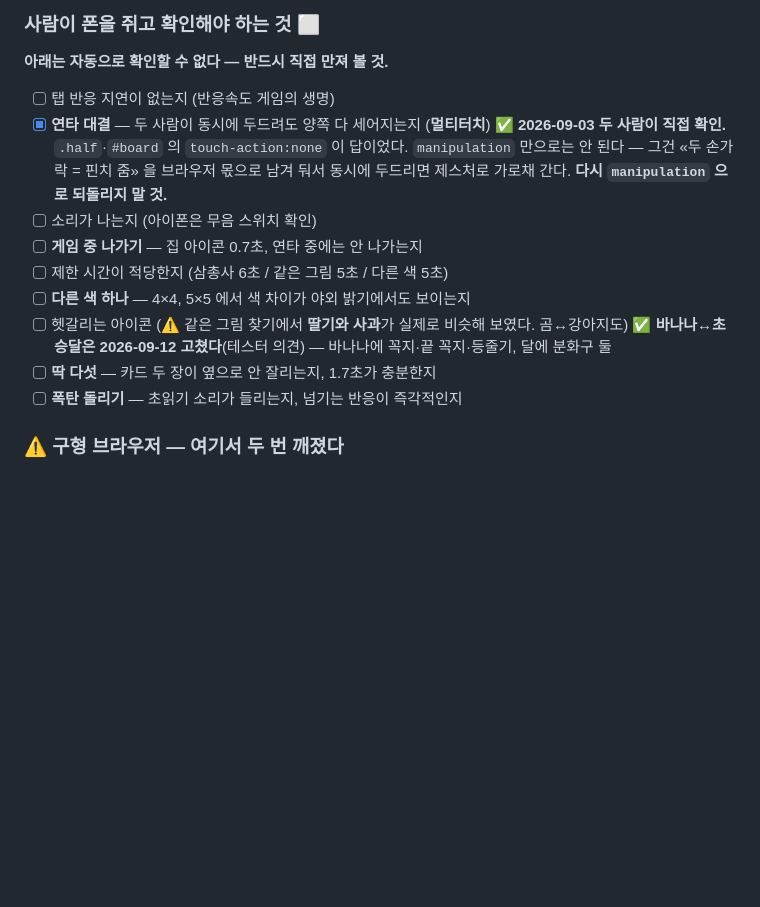
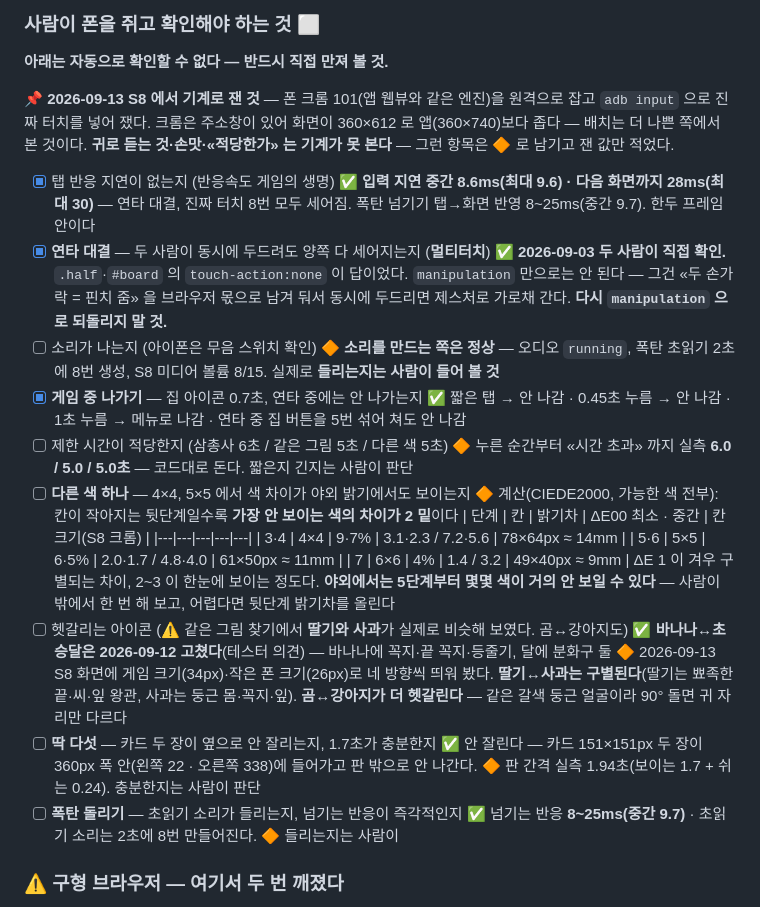
Before and after one commit to SYA-Apps/kungjjak, a Markdown page: docs/출시체크리스트.md, the part around the change. Drawn GitHub-style; blank space fills up the shorter version.

Commit message:
출시체크리스트에 S8 에서 기계로 잰 결과를 적었다
폰 크롬 101(앱 웹뷰와 같은 엔진)을 원격으로 잡고 adb 로 진짜 터치를 넣어 쟀다.
- 탭 반응: 입력 지연 중간 8.6ms · 다음 화면까지 28ms, 폭탄 넘기기 8~25ms
- 게임 중 나가기: 짧은 탭·0.45초 안 나감, 1초 나감, 연타 중 집 버튼 섞어도 안 나감
- 딱 다섯: 카드가 360px 폭 안에 들어가 안 잘림, 판 간격 1.94초
- 제한 시간 실측 6.0/5.0/5.0초, 다른 색 하나 단계별 ΔE00·칸 크기,
  헷갈리는 그림(딸기↔사과는 구별, 곰↔강아지가 더 헷갈림)
귀로 듣는 것과 «적당한가» 는 사람 몫이라 🔶 로 남겼다.

Co-Authored-By: Claude Opus 5 (1M context) <noreply@anthropic.com>
Claude-Session: https://claude.ai/code/session_01TQyajyxsPabSNMTcZmg8SU

```diff
--- a/docs/출시체크리스트.md
+++ b/docs/출시체크리스트.md
@@ -31,19 +31,44 @@ Google Play 제출까지의 할 일. 순서대로 진행하는 게 낫다.
 
 **아래는 자동으로 확인할 수 없다 — 반드시 직접 만져 볼 것.**
 
-- [ ] 탭 반응 지연이 없는지 (반응속도 게임의 생명)
+📌 **2026-09-13 S8 에서 기계로 잰 것** — 폰 크롬 101(앱 웹뷰와 같은 엔진)을 원격으로 잡고
+`adb input` 으로 진짜 터치를 넣어 쟀다. 크롬은 주소창이 있어 화면이 360×612 로 앱(360×740)보다 좁다 — 배치는 더 나쁜 쪽에서 본 것이다.
+**귀로 듣는 것·손맛·«적당한가» 는 기계가 못 본다** — 그런 항목은 🔶 로 남기고 잰 값만 적었다.
+
+- [x] 탭 반응 지연이 없는지 (반응속도 게임의 생명)
+      ✅ **입력 지연 중간 8.6ms(최대 9.6) · 다음 화면까지 28ms(최대 30)** — 연타 대결, 진짜 터치 8번 모두 세어짐.
+      폭탄 넘기기 탭→화면 반영 8~25ms(중간 9.7). 한두 프레임 안이다
 - [x] **연타 대결** — 두 사람이 동시에 두드려도 양쪽 다 세어지는지 (**멀티터치**)
       ✅ **2026-09-03 두 사람이 직접 확인.** `.half`·`#board` 의 `touch-action:none` 이 답이었다.
       `manipulation` 만으로는 안 된다 — 그건 «두 손가락 = 핀치 줌» 을 브라우저 몫으로 남겨 둬서
       동시에 두드리면 제스처로 가로채 간다. **다시 `manipulation` 으로 되돌리지 말 것.**
 - [ ] 소리가 나는지 (아이폰은 무음 스위치 확인)
-- [ ] **게임 중 나가기** — 집 아이콘 0.7초, 연타 중에는 안 나가는지
+      🔶 **소리를 만드는 쪽은 정상** — 오디오 `running`, 폭탄 초읽기 2초에 8번 생성, S8 미디어 볼륨 8/15.
+      실제로 **들리는지는 사람이 들어 볼 것**
+- [x] **게임 중 나가기** — 집 아이콘 0.7초, 연타 중에는 안 나가는지
+      ✅ 짧은 탭 → 안 나감 · 0.45초 누름 → 안 나감 · 1초 누름 → 메뉴로 나감 ·
+      연타 중 집 버튼을 5번 섞어 쳐도 안 나감
 - [ ] 제한 시간이 적당한지 (삼총사 6초 / 같은 그림 5초 / 다른 색 5초)
+      🔶 누른 순간부터 «시간 초과» 까지 실측 **6.0 / 5.0 / 5.0초** — 코드대로 돈다. 짧은지 긴지는 사람이 판단
 - [ ] **다른 색 하나** — 4×4, 5×5 에서 색 차이가 야외 밝기에서도 보이는지
+      🔶 계산(CIEDE2000, 가능한 색 전부): 칸이 작아지는 뒷단계일수록 **가장 안 보이는 색의 차이가 2 밑**이다
+      | 단계 | 칸 | 밝기차 | ΔE00 최소 · 중간 | 칸 크기(S8 크롬) |
+      |---|---|---|---|---|
+      | 3·4 | 4×4 | 9·7% | 3.1·2.3 / 7.2·5.6 | 78×64px ≈ 14mm |
+      | 5·6 | 5×5 | 6·5% | 2.0·1.7 / 4.8·4.0 | 61×50px ≈ 11mm |
+      | 7 | 6×6 | 4% | 1.4 / 3.2 | 49×40px ≈ 9mm |
+      ΔE 1 이 겨우 구별되는 차이, 2~3 이 한눈에 보이는 정도다. **야외에서는 5단계부터 몇몇 색이 거의 안 보일 수 있다** —
+      사람이 밖에서 한 번 해 보고, 어렵다면 뒷단계 밝기차를 올린다
 - [ ] 헷갈리는 아이콘 (⚠ 같은 그림 찾기에서 **딸기와 사과**가 실제로 비슷해 보였다. 곰↔강아지도)
       ✅ **바나나↔초승달은 2026-09-12 고쳤다**(테스터 의견) — 바나나에 꼭지·끝 꼭지·등줄기, 달에 분화구 둘
+      🔶 2026-09-13 S8 화면에 게임 크기(34px)·작은 폰 크기(26px)로 네 방향씩 띄워 봤다.
+      **딸기↔사과는 구별된다**(딸기는 뾰족한 끝·씨·잎 왕관, 사과는 둥근 몸·꼭지·잎).
+      **곰↔강아지가 더 헷갈린다** — 같은 갈색 둥근 얼굴이라 90° 돌면 귀 자리만 다르다
 - [ ] **딱 다섯** — 카드 두 장이 옆으로 안 잘리는지, 1.7초가 충분한지
+      ✅ 안 잘린다 — 카드 151×151px 두 장이 360px 폭 안(왼쪽 22 · 오른쪽 338)에 들어가고 판 밖으로 안 나간다.
+      🔶 판 간격 실측 1.94초(보이는 1.7 + 쉬는 0.24). 충분한지는 사람이 판단
 - [ ] **폭탄 돌리기** — 초읽기 소리가 들리는지, 넘기는 반응이 즉각적인지
+      ✅ 넘기는 반응 **8~25ms(중간 9.7)** · 초읽기 소리는 2초에 8번 만들어진다. 🔶 들리는지는 사람이
 
 ### ⚠ 구형 브라우저 — 여기서 두 번 깨졌다
 
```
